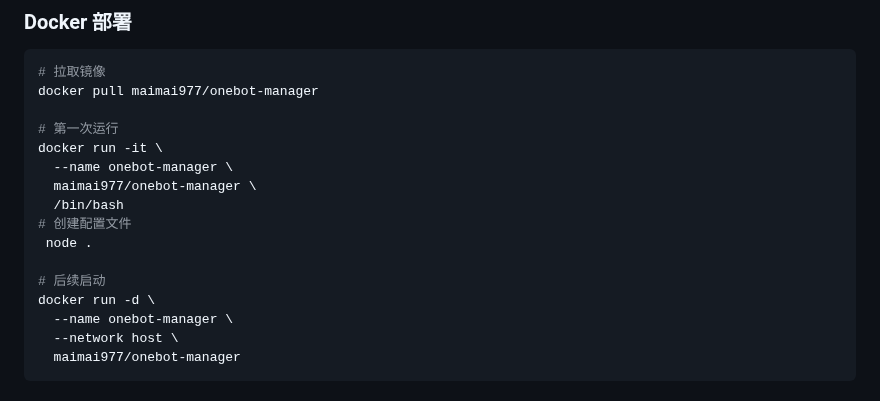
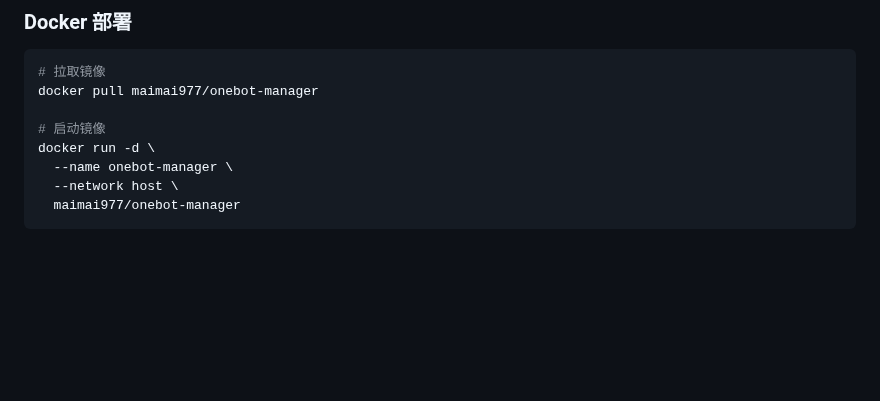
Before and after one commit to xhzngm/onebot-manager, a Markdown page: README.md, the part around the change. Rendered like a GitHub page; blank space fills up the shorter version.

Commit message:
Update README.md
Signed-off-by: maimai <127184211+xhzngm@users.noreply.github.com>

```diff
--- a/README.md
+++ b/README.md
@@ -103,15 +103,7 @@ noed .
 # 拉取镜像
 docker pull maimai977/onebot-manager
 
-# 第一次运行
-docker run -it \
-  --name onebot-manager \
-  maimai977/onebot-manager \
-  /bin/bash
-# 创建配置文件
- node .
-
-# 后续启动
+# 启动镜像
 docker run -d \
   --name onebot-manager \
   --network host \
```
